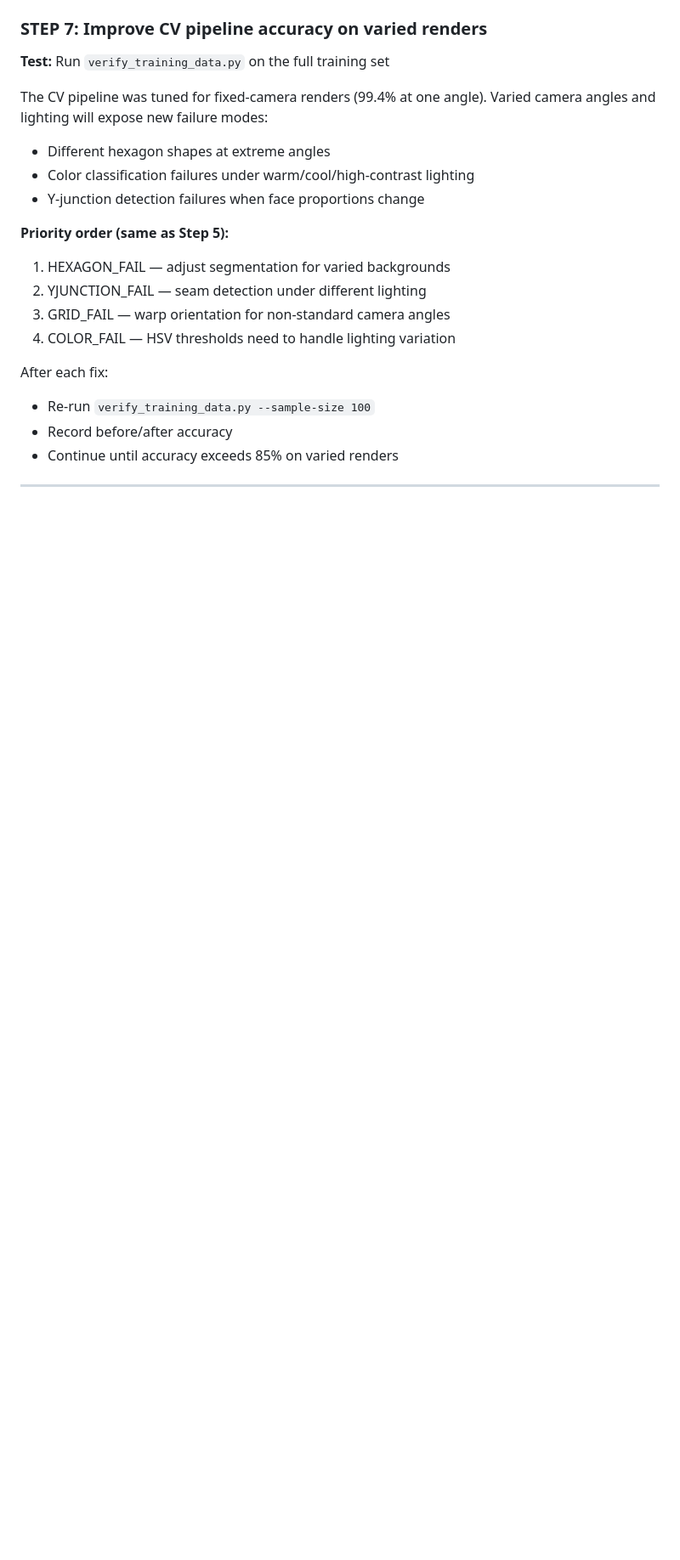
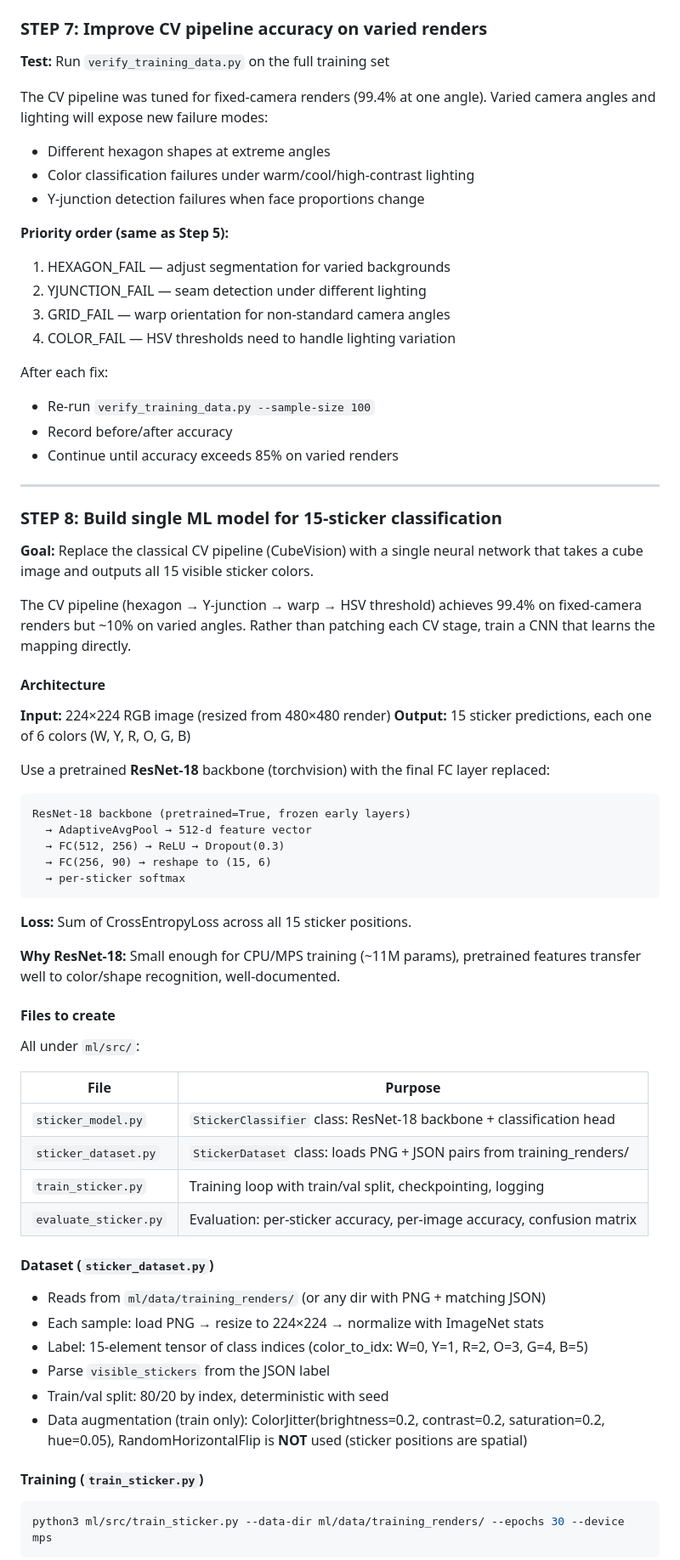
Before and after one commit to 314clay/cubelab-ml, a Markdown page: PROMPT.md, the part around one of its changes. Shown at 85% size. GitHub-like rendering; blank space fills up the shorter version.

````diff
--- a/PROMPT.md
+++ b/PROMPT.md
@@ -317,3 +317,52 @@ After each fix:
 
 ---
 
+### STEP 8: Build single ML model for 15-sticker classification
+**Goal:** Replace the classical CV pipeline (CubeVision) with a single neural network that takes a cube image and outputs all 15 visible sticker colors.
+
+The CV pipeline (hexagon → Y-junction → warp → HSV threshold) achieves 99.4% on fixed-camera renders but ~10% on varied angles. Rather than patching each CV stage, train a CNN that learns the mapping directly.
+
+#### Architecture
+
+**Input:** 224×224 RGB image (resized from 480×480 render)
+**Output:** 15 sticker predictions, each one of 6 colors (W, Y, R, O, G, B)
+
+Use a pretrained **ResNet-18** backbone (torchvision) with the final FC layer replaced:
+```
+ResNet-18 backbone (pretrained=True, frozen early layers)
+  → AdaptiveAvgPool → 512-d feature vector
+  → FC(512, 256) → ReLU → Dropout(0.3)
+  → FC(256, 90) → reshape to (15, 6)
+  → per-sticker softmax
+```
+
+**Loss:** Sum of CrossEntropyLoss across all 15 sticker positions.
+
+**Why ResNet-18:** Small enough for CPU/MPS training (~11M params), pretrained features transfer well to color/shape recognition, well-documented.
+
+#### Files to create
+
+All under `ml/src/`:
+
+| File | Purpose |
+|------|---------|
+| `sticker_model.py` | `StickerClassifier` class: ResNet-18 backbone + classification head |
+| `sticker_dataset.py` | `StickerDataset` class: loads PNG + JSON pairs from training_renders/ |
+| `train_sticker.py` | Training loop with train/val split, checkpointing, logging |
+| `evaluate_sticker.py` | Evaluation: per-sticker accuracy, per-image accuracy, confusion matrix |
+
+#### Dataset (`sticker_dataset.py`)
+
+- Reads from `ml/data/training_renders/` (or any dir with PNG + matching JSON)
+- Each sample: load PNG → resize to 224×224 → normalize with ImageNet stats
+- Label: 15-element tensor of class indices (color_to_idx: W=0, Y=1, R=2, O=3, G=4, B=5)
+- Parse `visible_stickers` from the JSON label
+- Train/val split: 80/20 by index, deterministic with seed
+- Data augmentation (train only): ColorJitter(brightness=0.2, contrast=0.2, saturation=0.2, hue=0.05), RandomHorizontalFlip is **NOT** used (sticker positions are spatial)
+
+#### Training (`train_sticker.py`)
+
+```bash
+python3 ml/src/train_sticker.py --data-dir ml/data/training_renders/ --epochs 30 --device mps
+```
+
````
Also changed, not shown: other parts of PROMPT.md (+88 -3 lines).
